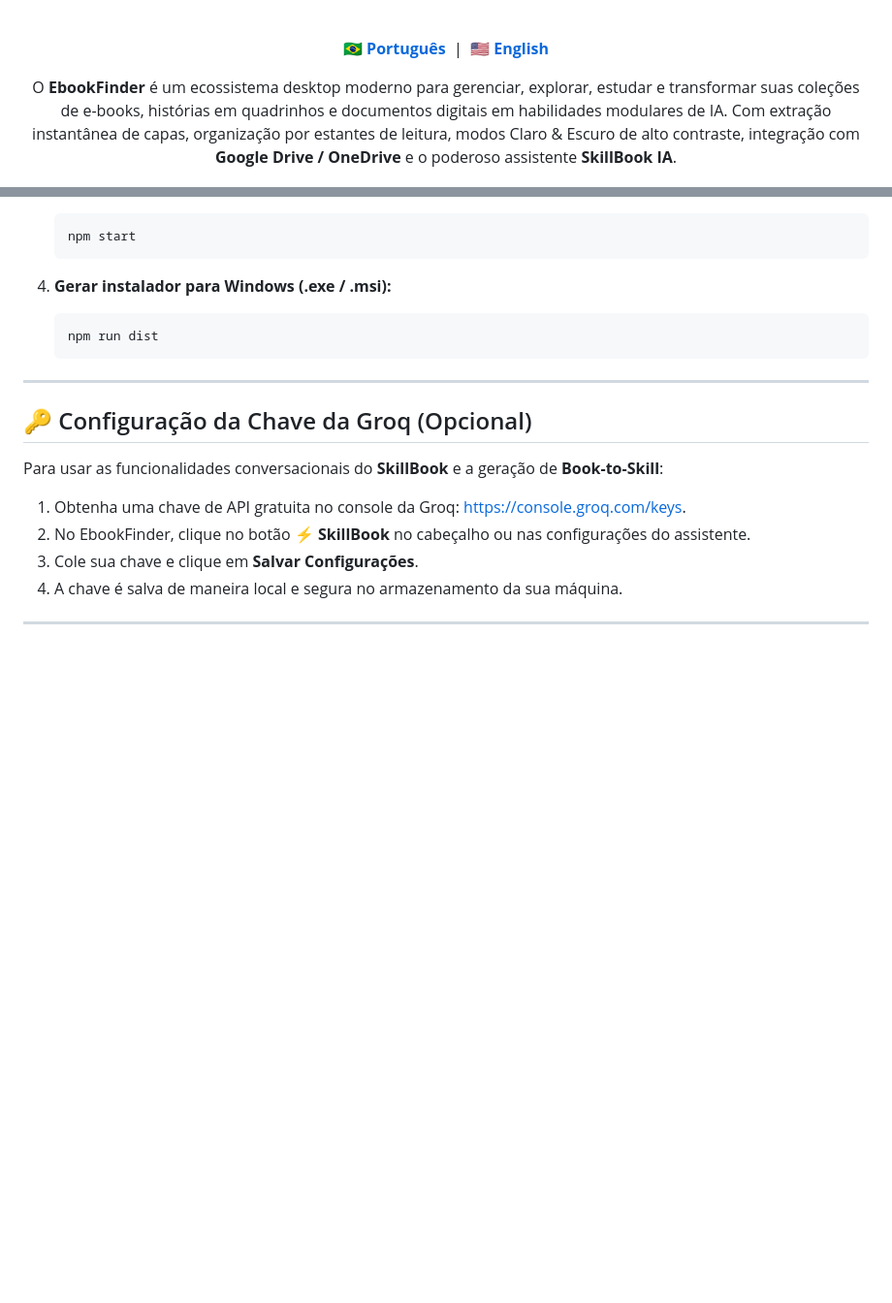
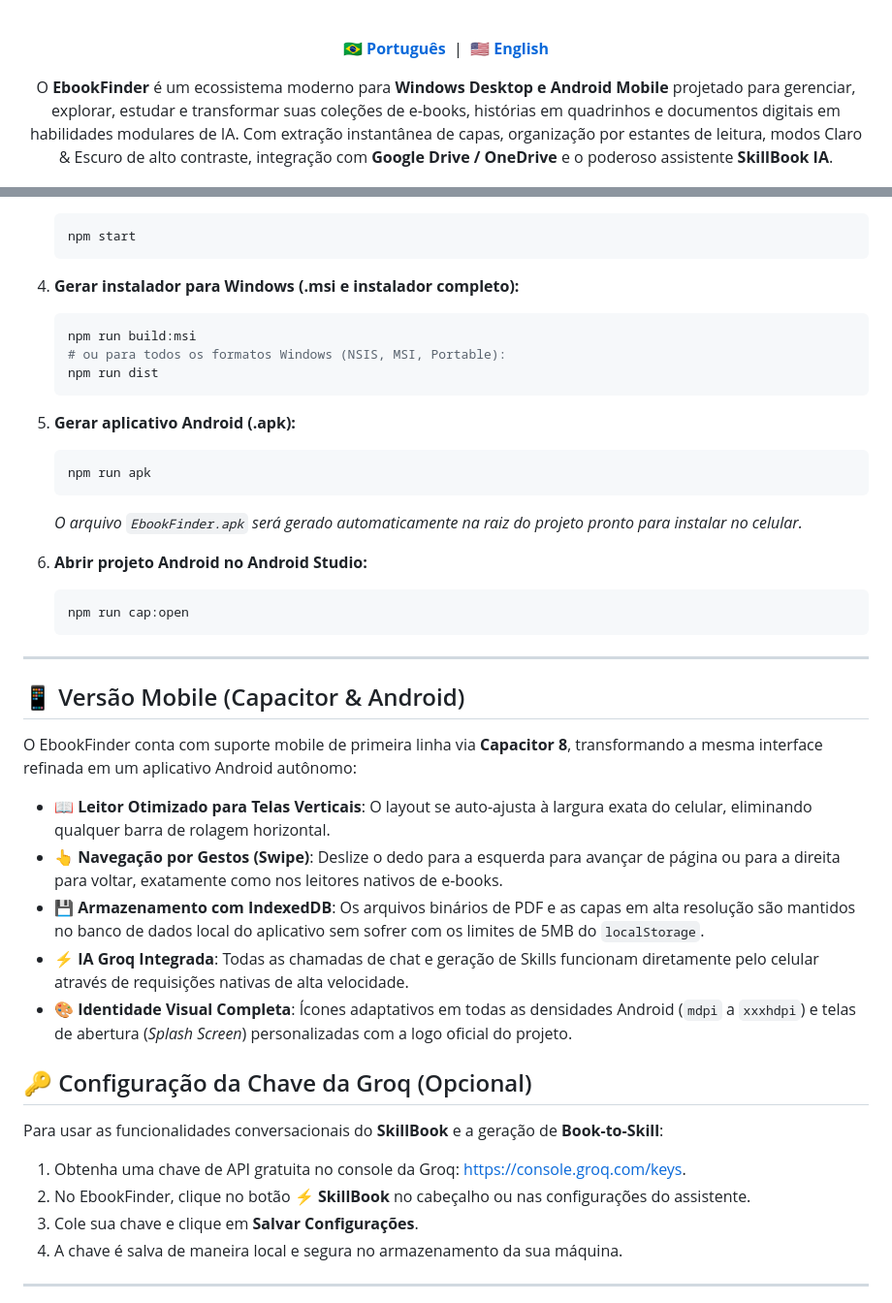
Before and after one commit to JoadsonRocha/EbookFinder, a Markdown page: README.md, 2 parts joined by grey strips. Shown at 97% size. Drawn GitHub-style; blank space fills up the shorter version.

Commit message:
docs: adiciona suporte mobile (APK), instalador MSI e releases no README

````diff
--- a/README.md
+++ b/README.md
@@ -19,7 +21,7 @@
 **[🇧🇷 Português](./README.md)** &nbsp;|&nbsp; **[🇺🇸 English](./README_EN.md)**
 
 <p align="center">
-  O <strong>EbookFinder</strong> é um ecossistema desktop moderno para gerenciar, explorar, estudar e transformar suas coleções de e-books, histórias em quadrinhos e documentos digitais em habilidades modulares de IA. Com extração instantânea de capas, organização por estantes de leitura, modos Claro & Escuro de alto contraste, integração com <strong>Google Drive / OneDrive</strong> e o poderoso assistente <strong>SkillBook IA</strong>.
+  O <strong>EbookFinder</strong> é um ecossistema moderno para <strong>Windows Desktop e Android Mobile</strong> projetado para gerenciar, explorar, estudar e transformar suas coleções de e-books, histórias em quadrinhos e documentos digitais em habilidades modulares de IA. Com extração instantânea de capas, organização por estantes de leitura, modos Claro & Escuro de alto contraste, integração com <strong>Google Drive / OneDrive</strong> e o poderoso assistente <strong>SkillBook IA</strong>.
 </p>
 
 <p align="center">
@@ -155,12 +168,35 @@ EbookFinder/
    npm start
    ```
 
-4. **Gerar instalador para Windows (.exe / .msi):**
+4. **Gerar instalador para Windows (.msi e instalador completo):**
    ```bash
+   npm run build:msi
+   # ou para todos os formatos Windows (NSIS, MSI, Portable):
    npm run dist
    ```
 
+5. **Gerar aplicativo Android (.apk):**
+   ```bash
+   npm run apk
+   ```
+   *O arquivo `EbookFinder.apk` será gerado automaticamente na raiz do projeto pronto para instalar no celular.*
+
+6. **Abrir projeto Android no Android Studio:**
+   ```bash
+   npm run cap:open
+   ```
+
 ---
+
+## 📱 Versão Mobile (Capacitor & Android)
+
+O EbookFinder conta com suporte mobile de primeira linha via **Capacitor 8**, transformando a mesma interface refinada em um aplicativo Android autônomo:
+
+- 📖 **Leitor Otimizado para Telas Verticais**: O layout se auto-ajusta à largura exata do celular, eliminando qualquer barra de rolagem horizontal.
+- 👆 **Navegação por Gestos (Swipe)**: Deslize o dedo para a esquerda para avançar de página ou para a direita para voltar, exatamente como nos leitores nativos de e-books.
+- 💾 **Armazenamento com IndexedDB**: Os arquivos binários de PDF e as capas em alta resolução são mantidos no banco de dados local do aplicativo sem sofrer com os limites de 5MB do `localStorage`.
+- ⚡ **IA Groq Integrada**: Todas as chamadas de chat e geração de Skills funcionam diretamente pelo celular através de requisições nativas de alta velocidade.
+- 🎨 **Identidade Visual Completa**: Ícones adaptativos em todas as densidades Android (`mdpi` a `xxxhdpi`) e telas de abertura (*Splash Screen*) personalizadas com a logo oficial do projeto.
 
 ## 🔑 Configuração da Chave da Groq (Opcional)
 
````
Also changed, not shown: other parts of README.md (+15 -2 lines), README_EN.md (+42 -4 lines).
